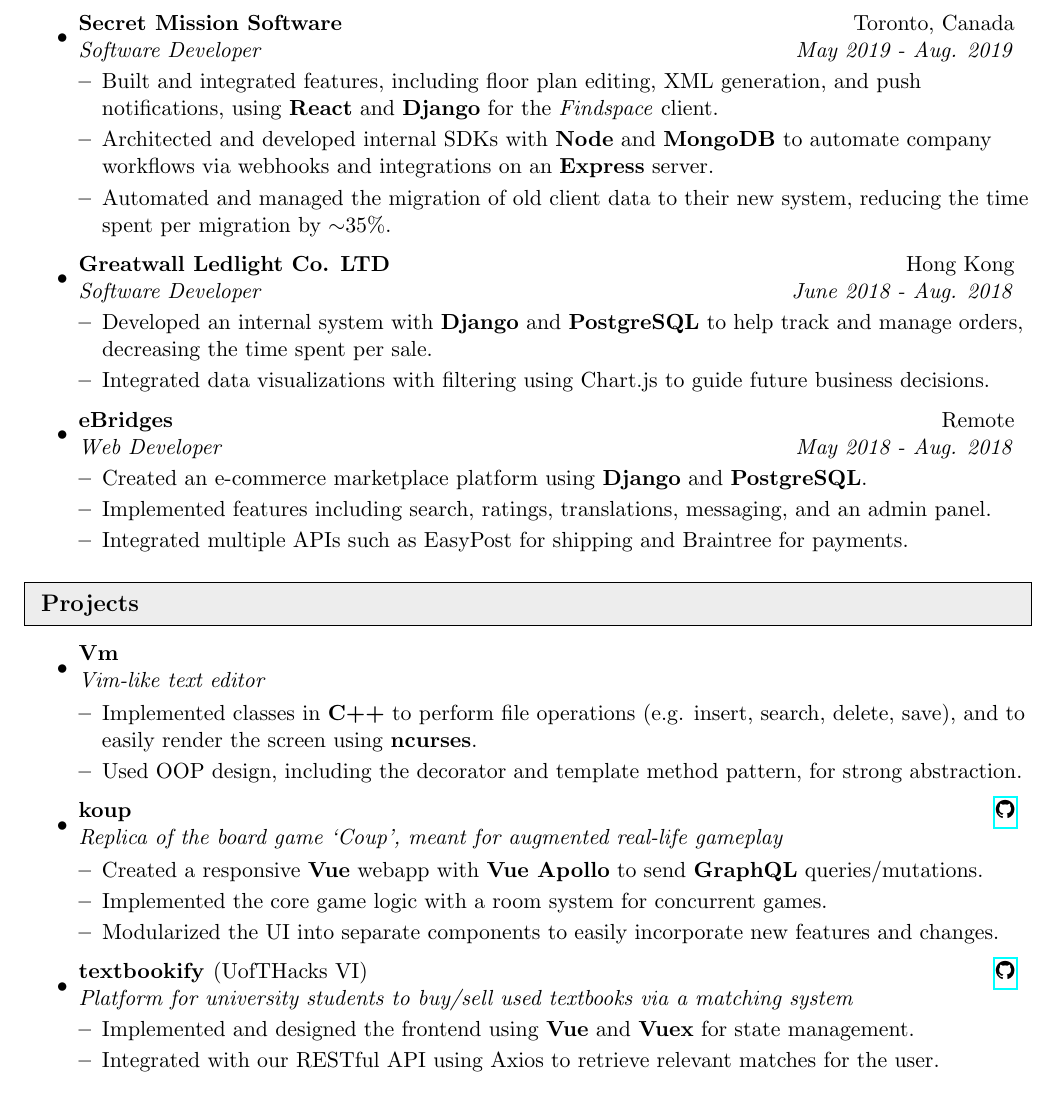
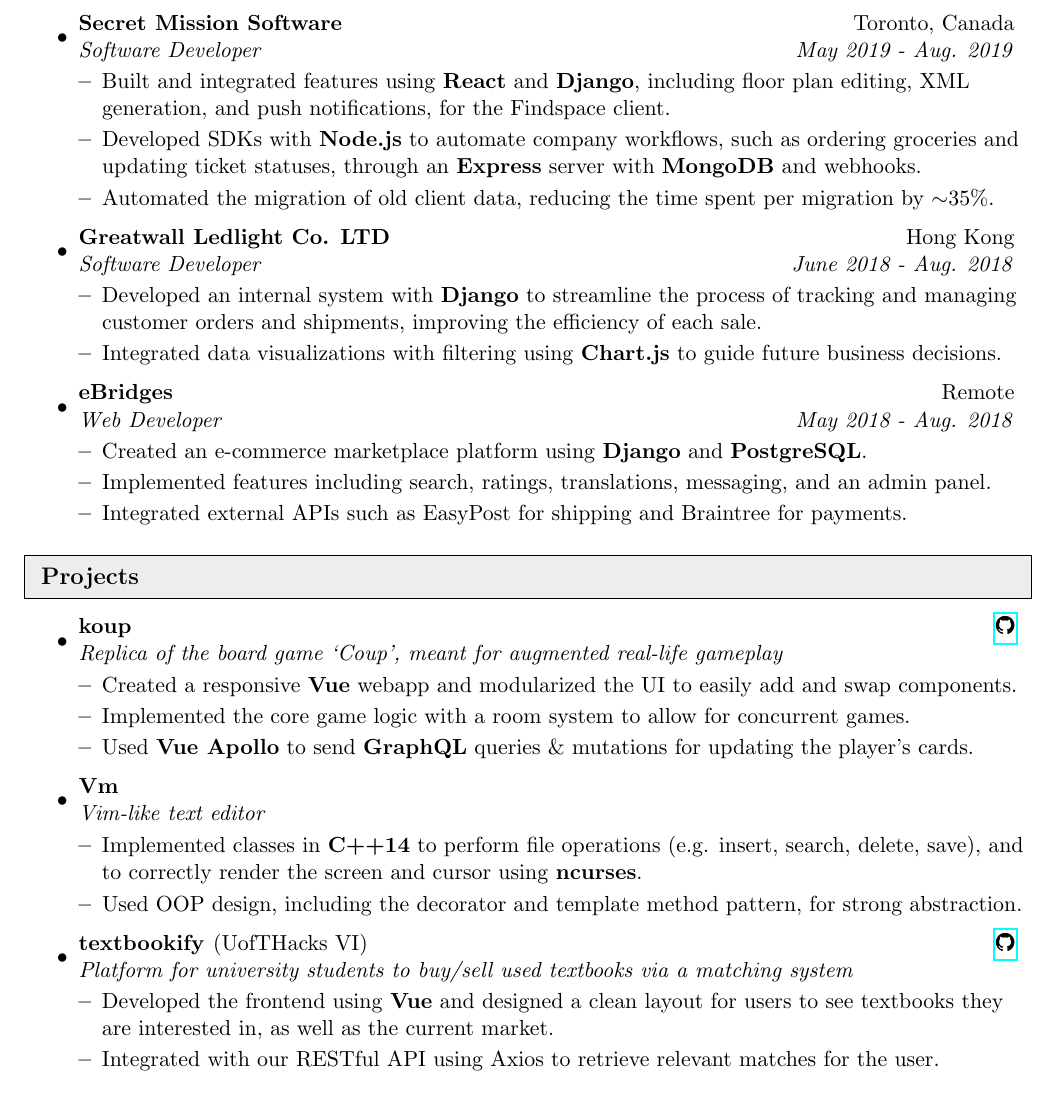
Before and after one commit to stevenw47/Latex-Resume, a LaTeX CV (resume.tex): part of the page, cut so that both start at the same text. Compiled offline with pdfLaTeX.

Commit message:
Phrased descriptions better

```diff
--- a/resume.tex
+++ b/resume.tex
@@ -132,9 +132,9 @@
 	{Secret Mission Software}{Toronto, Canada}
 	{Software Developer}{May 2019 - Aug. 2019}
 	\begin{itemize}[leftmargin=*]
-		\resitem{Built and integrated features, including floor plan editing, XML generation, and push notifications, using \textbf{React} and \textbf{Django} for the \textit{Findspace} client.}
-		\resitem{Architected and developed internal SDKs with \textbf{Node} and \textbf{MongoDB} to automate company workflows via webhooks and integrations on an \textbf{Express} server.}
-		\resitem{Automated and managed the migration of old client data to their new system, reducing the time spent per migration by $\sim$35\%.}
+		\resitem{Built and integrated features using \textbf{React} and \textbf{Django}, including floor plan editing, XML generation, and push notifications, for the Findspace client.}
+		\resitem{Developed SDKs with \textbf{Node.js} to automate company workflows, such as ordering groceries and updating ticket statuses, through an \textbf{Express} server with \textbf{MongoDB} and webhooks.}
+		\resitem{Automated the migration of old client data, reducing the time spent per migration by $\sim$35\%.}
 	\end{itemize}
 
 \item
@@ -142,8 +142,8 @@
 	{Greatwall Ledlight Co. LTD}{Hong Kong}
 	{Software Developer}{June 2018 - Aug. 2018}
 	\begin{itemize}[leftmargin=*]
-		\resitem{Developed an internal system with \textbf{Django} and \textbf{PostgreSQL} to help track and manage orders, decreasing the time spent per sale.}
-		\resitem{Integrated data visualizations with filtering using Chart.js to guide future business decisions.}
+		\resitem{Developed an internal system with \textbf{Django} to streamline the process of tracking and managing customer orders and shipments, improving the efficiency of each sale.}
+		\resitem{Integrated data visualizations with filtering using \textbf{Chart.js} to guide future business decisions.}
 	\end{itemize}
 
 \item
@@ -153,7 +153,7 @@
 	\begin{itemize}[leftmargin=*]
 		\resitem{Created an e-commerce marketplace platform using \textbf{Django} and \textbf{PostgreSQL}.}
 		\resitem{Implemented features including search, ratings, translations, messaging, and an admin panel.}
-		\resitemlast{Integrated multiple APIs such as EasyPost for shipping and Braintree for payments.}
+		\resitemlast{Integrated external APIs such as EasyPost for shipping and Braintree for payments.}
 	\end{itemize}
 \end{itemize}
 
@@ -164,22 +164,21 @@
 \begin{itemize}[topsep=0pt] % topsep removes spacing on top
 \item
 	\ressubheading
-	{Vm}{}
-	{Vim-like text editor}{}
+	{koup}{\href{https://github.com/stevenw47/koup}{\faicon{github}}}
+	{Replica of the board game `Coup', meant for augmented real-life gameplay}{}
 	\begin{itemize}[leftmargin=*]
-		\resitem{Implemented classes in \textbf{C++} to perform file operations (e.g. insert, search, delete, save), and to easily render the screen using \textbf{ncurses}.}
-		\resitem{Used OOP design, including the decorator and template method pattern, for strong abstraction.}
+		\resitem{Created a responsive \textbf{Vue} webapp and modularized the UI to easily add and swap components.}
+		\resitem{Implemented the core game logic with a room system to allow for concurrent games.}
+		\resitem{Used \textbf{Vue Apollo} to send \textbf{GraphQL} queries \& mutations for updating the player's cards.}
 	\end{itemize}
 
 \item
 	\ressubheading
-	{koup}{\href{https://github.com/stevenw47/koup}{\faicon{github}}}
-	{Replica of the board game `Coup', meant for augmented real-life gameplay}{}
-	% \begin{itemize}[itemsep=0pt]
+	{Vm}{}
+	{Vim-like text editor}{}
 	\begin{itemize}[leftmargin=*]
-		\resitem{Created a responsive \textbf{Vue} webapp with \textbf{Vue Apollo} to send \textbf{GraphQL} queries/mutations.}
-		\resitem{Implemented the core game logic with a room system for concurrent games.}
-		\resitem{Modularized the UI into separate components to easily incorporate new features and changes.}
+		\resitem{Implemented classes in \textbf{C++14} to perform file operations (e.g. insert, search, delete, save), and to correctly render the screen and cursor using \textbf{ncurses}.}
+		\resitem{Used OOP design, including the decorator and template method pattern, for strong abstraction.}
 	\end{itemize}
 
 \item
@@ -187,7 +186,7 @@
 	{textbookify \textmd{(UofTHacks VI)}}{\href{https://github.com/stevenw47/textbookify}{\faicon{github}}}
 	{Platform for university students to buy/sell used textbooks via a matching system}{}
 	\begin{itemize}[leftmargin=*]
-		\resitem{Implemented and designed the frontend using \textbf{Vue} and \textbf{Vuex} for state management.}
+		\resitem{Developed the frontend using \textbf{Vue} and designed a clean layout for users to see textbooks they are interested in, as well as the current market.}
 		\resitemlast{Integrated with our RESTful API using Axios to retrieve relevant matches for the user.}
 	\end{itemize}
 \end{itemize}
```
Also changed, not shown: StevenWongResume.pdf, resume.tex (2 more changed lines).
